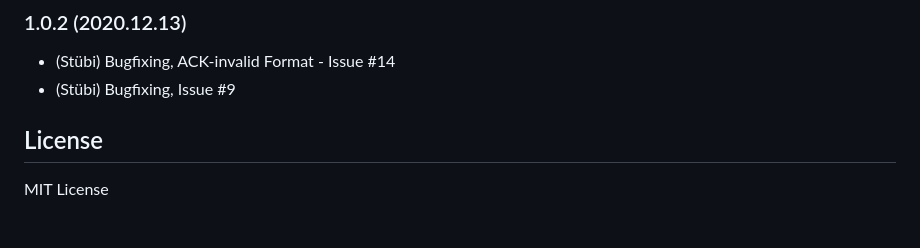
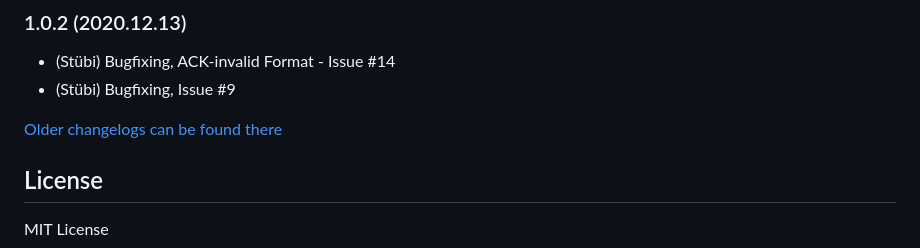
Before and after one commit to schmupu/ioBroker.contactid, a Markdown page: README.md, the part around the change. Rendered like a GitHub page; blank space fills up the shorter version.

Commit message:
Update from template: S6020-addChangelogOld

```diff
--- a/README.md
+++ b/README.md
@@ -119,6 +119,8 @@ cat /tmp/cid/cid_msg_fa165cc0-8e3a-faa1-eb5c-fd3e47479044.txt | nc localhost 550
 - (Stübi) Bugfixing, ACK-invalid Format - Issue #14
 - (Stübi) Bugfixing, Issue #9
 
+[Older changelogs can be found there](CHANGELOG_OLD.md)
+
 ## License
 
 MIT License
```
Also changed, not shown: CHANGELOG_OLD.md (added, +1 -0 lines).
